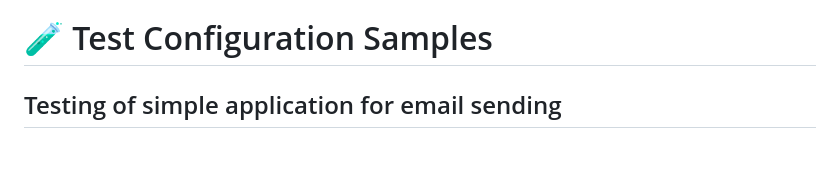
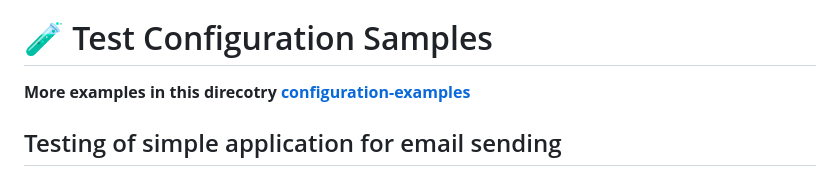
Before and after one commit to 0xMartin/NetworkAppTestingTool, a Markdown page: README.md, the part around the change. GitHub-like rendering; blank space fills up the shorter version.

```diff
--- a/README.md
+++ b/README.md
@@ -358,6 +358,8 @@ This module **does not support** sending messages using the 'module_send' keywor
 
 # 🧪 Test Configuration Samples
 
+**More examples in this direcotry [configuration-examples](./configuration-examples)**
+
 ## Testing of simple application for email sending
 
 This configuration defines a set of automatic tests to evaluate the functionality of the email client application for sending email. The tests include scenarios related to sending emails. Each test case is designed to simulate different user interactions and verify that the client behaves as expected.
```
